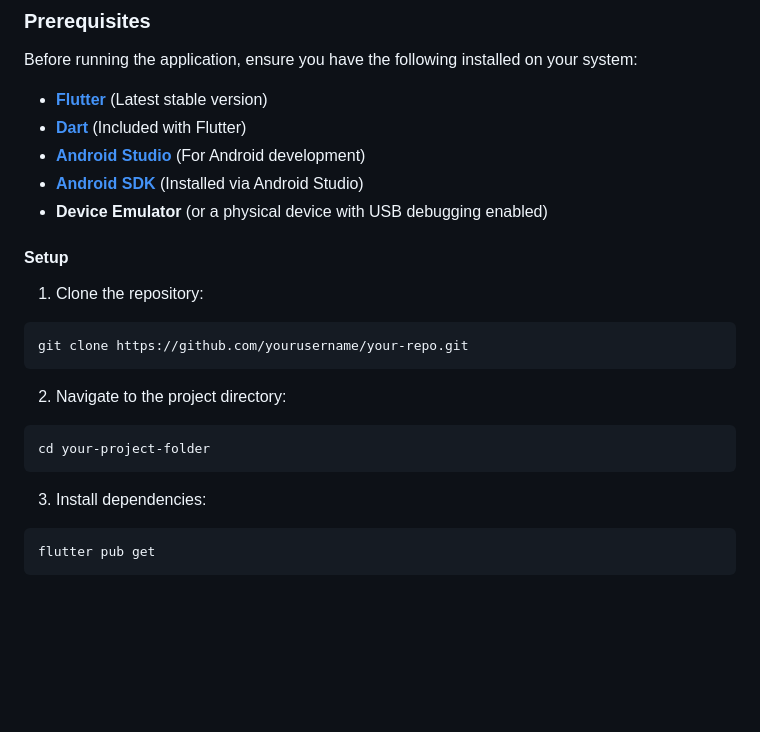
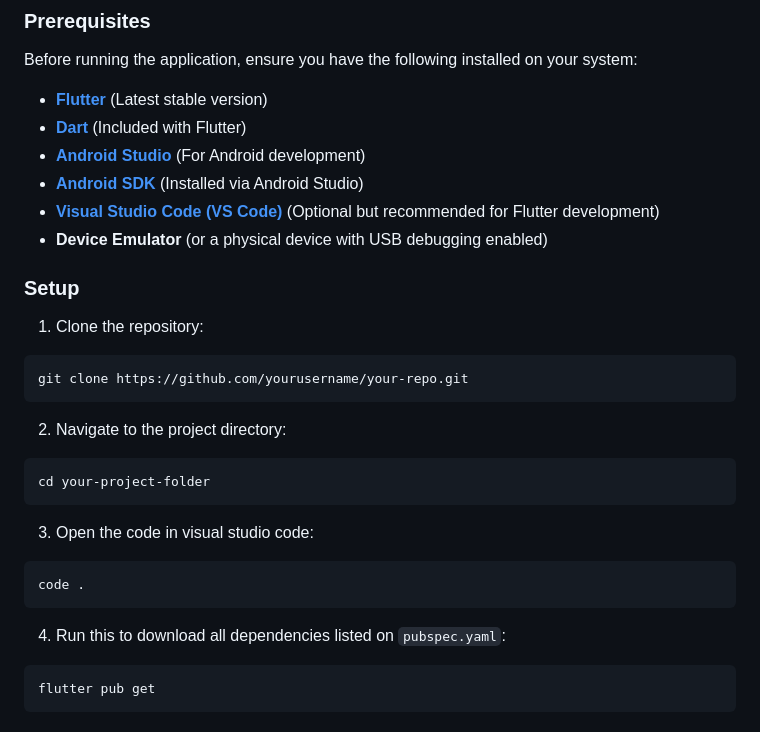
Before and after one commit to krislette/iskompas, a Markdown page: README.md, the part around one of its changes. Rendered like a GitHub page; blank space fills up the shorter version.

Commit message:
Updated the installation prerequisites and run into a more detailed instruction

````diff
--- a/README.md
+++ b/README.md
@@ -127,9 +127,10 @@ Before running the application, ensure you have the following installed on your
 - **[Dart](https://dart.dev/get-dart)** (Included with Flutter)
 - **[Android Studio](https://developer.android.com/studio)** (For Android development)
 - **[Android SDK](https://developer.android.com/studio/releases/sdk-tools)** (Installed via Android Studio)
+- **[Visual Studio Code (VS Code)](https://code.visualstudio.com/)** (Optional but recommended for Flutter development)
 - **Device Emulator** (or a physical device with USB debugging enabled)
 
-#### Setup
+### Setup
 1. Clone the repository:
 ```
 git clone https://github.com/yourusername/your-repo.git
@@ -138,7 +139,11 @@ git clone https://github.com/yourusername/your-repo.git
 ```
 cd your-project-folder
 ```
-3. Install dependencies:
+3. Open the code in visual studio code:
+```
+code .
+```
+4. Run this to download all dependencies listed on ```pubspec.yaml```:
 ```
 flutter pub get
 ```
````
Also changed, not shown: other parts of README.md (+98 -5 lines).
